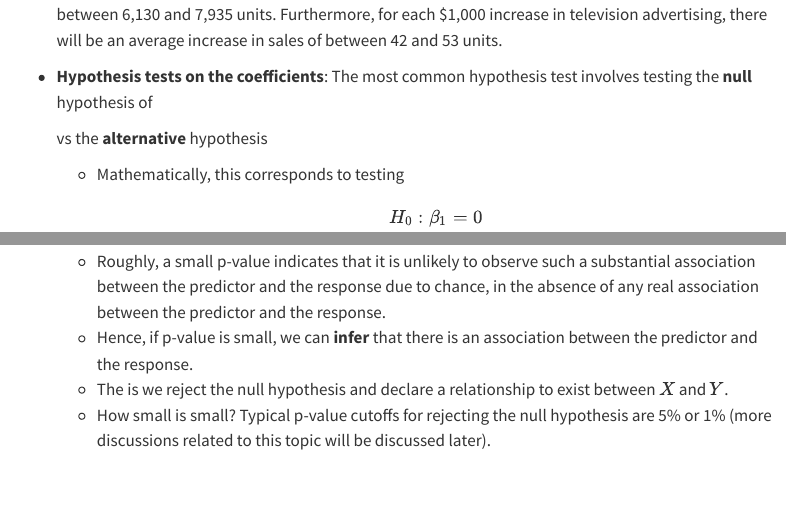
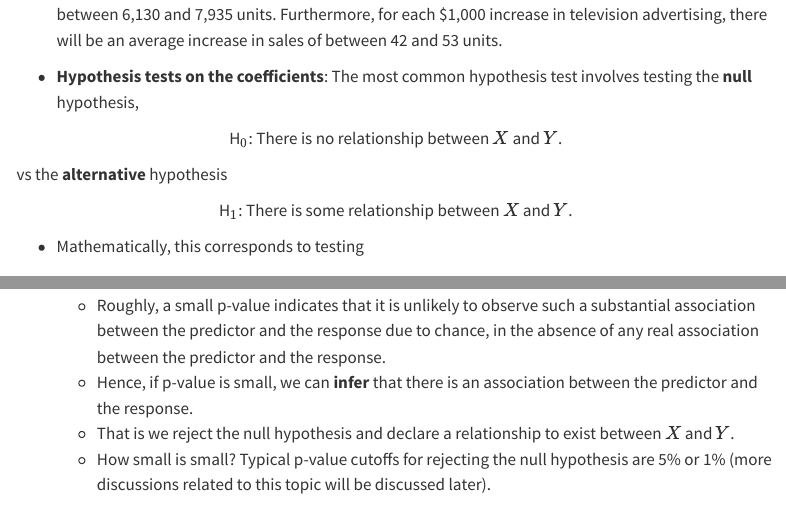
Before and after one commit to ucla-biostat-212a/2025winter, a Quarto document (slides/03-linreg/linreg.qmd): the page in a window 1100 px wide, from 10100 px down, and a second part further down, joined at a grey line. Rendered offline with R 4.5, knitr and Pandoc in place of Quarto, with nearby package versions; some code elsewhere in the file could not run offline; menus at the side of the page are left out; long lines of code are wrapped.

Commit message:
revise linreg

```diff
--- a/slides/03-linreg/linreg.qmd
+++ b/slides/03-linreg/linreg.qmd
@@ -295,14 +295,19 @@ fit %>%
 
    + We can conclude that in the absence of any advertising, sales will, on average, fall somewhere between 6,130 and 7,935 units. Furthermore, for each $1,000 increase in television advertising, there will be an average increase in sales of between 42 and 53 units.
 
-- **Hypothesis tests on the coefficients**: The most common hypothesis test involves testing the **null** hypothesis of
-\begin{center}
+- **Hypothesis tests on the coefficients**: The most common hypothesis test involves testing the **null** hypothesis,
+
+
+<p style="text-align:center;">
 H$_0$: There is no relationship between $X$  and  $Y$.
-\end{center}
-vs the **alternative** hypothesis
-\begin{center}
+</p>
+
+  vs the **alternative** hypothesis
+
+<p style="text-align:center;">
 H$_1$: There is some  relationship between $X$  and  $Y$.
-\end{center}
+</p>
+
   + Mathematically, this corresponds to testing
 $$
 H_0: \beta_1 = 0
@@ -322,7 +327,7 @@ which measures the number of standard deviations that $\beta_1$ is away from 0.
 - **P-value:** Assuming $\beta_1 = 0$, i.e., under the null hypothesis, the probability of observing any number equal to or larger than $|t|$.
   + Roughly, a small p-value indicates that it is unlikely to observe such a substantial association between the predictor and the response due to chance, in the absence of any real association between the predictor and the response.
   + Hence, if p-value is small, we can **infer** that there is an association between the predictor and the response.
-  + The is we reject the null hypothesis and declare a relationship to exist between $X$ and $Y$.
+  + That is we reject the null hypothesis and declare a relationship to exist between $X$ and $Y$.
   + How small is small? Typical p-value cutoffs for rejecting the null hypothesis are 5% or 1% (more discussions related to this topic will be discussed later).
 
 ### Assessing the accuracy of the model
```
Also changed, not shown: slides/02-statlearn/statlearn.html.
